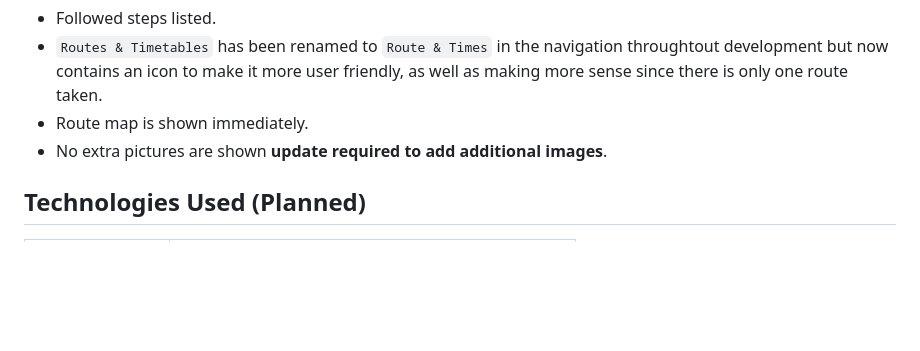
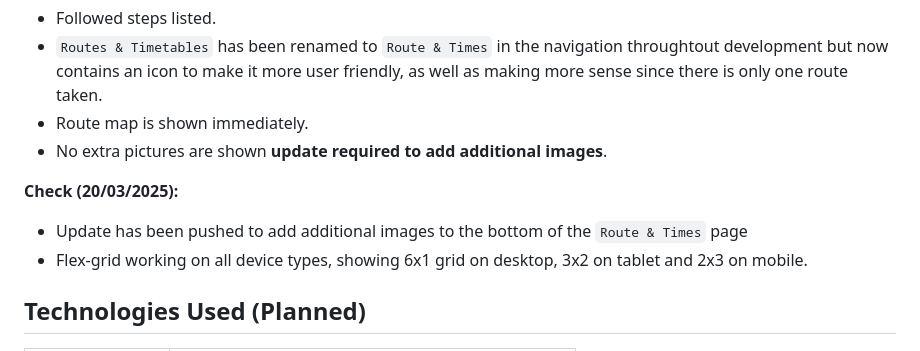
Before and after one commit to omp5gsel/StarcrossExmouthFerry, a Markdown page: README.md, the part around the change. GitHub-like rendering; blank space fills up the shorter version.

Commit message:
Updated README: Added notes on recent updates including additional images and flex-grid responsiveness for the Route & Times page.

```diff
--- a/README.md
+++ b/README.md
@@ -116,6 +116,11 @@ This site is intended to serve the public who would like to travel via the Starc
 -   Route map is shown immediately.
 -   No extra pictures are shown **update required to add additional images**.
 
+**Check (20/03/2025):**
+
+-   Update has been pushed to add additional images to the bottom of the `Route & Times` page
+-   Flex-grid working on all device types, showing 6x1 grid on desktop, 3x2 on tablet and 2x3 on mobile.
+
 ## Technologies Used (Planned)
 
 | Technology       | Purpose                                                |
```
